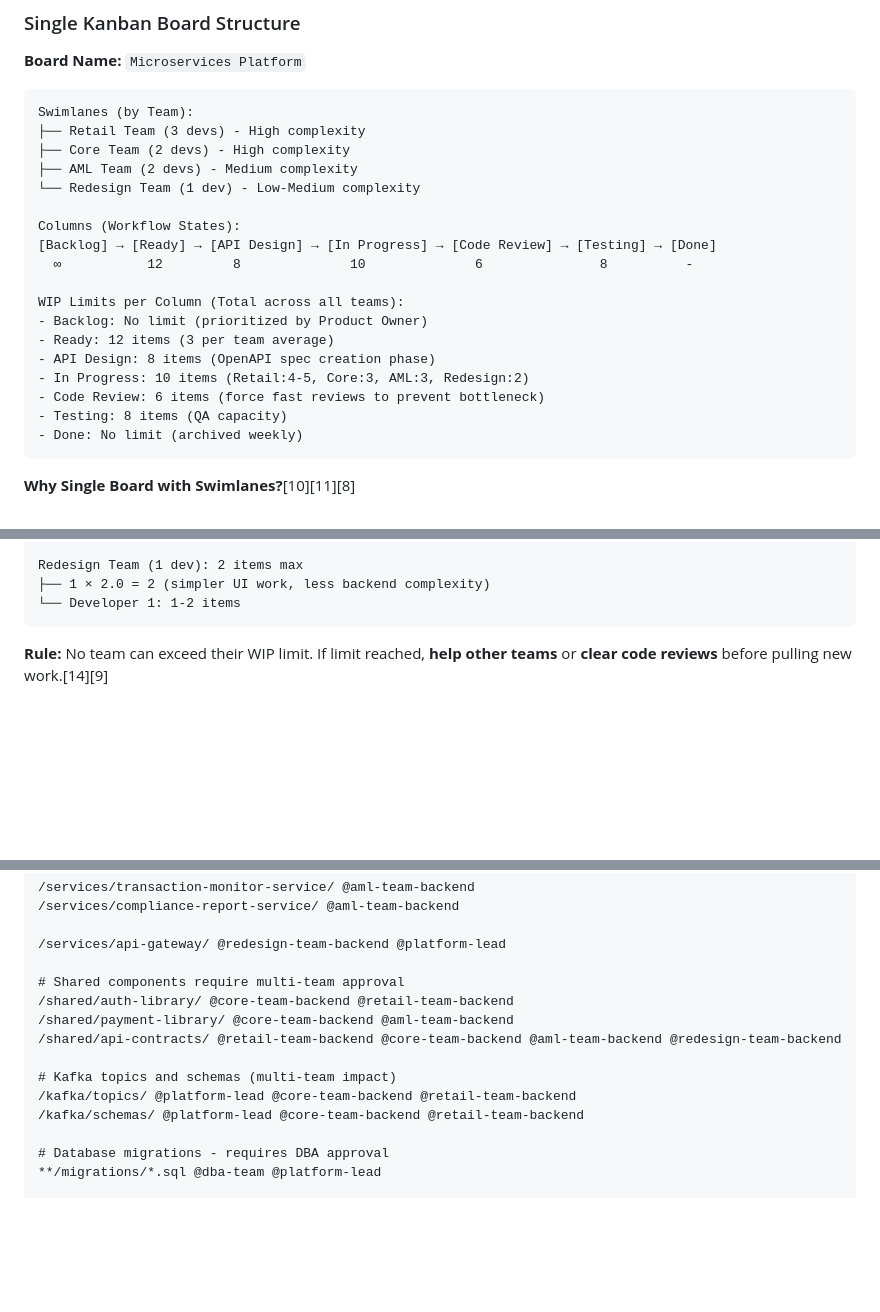
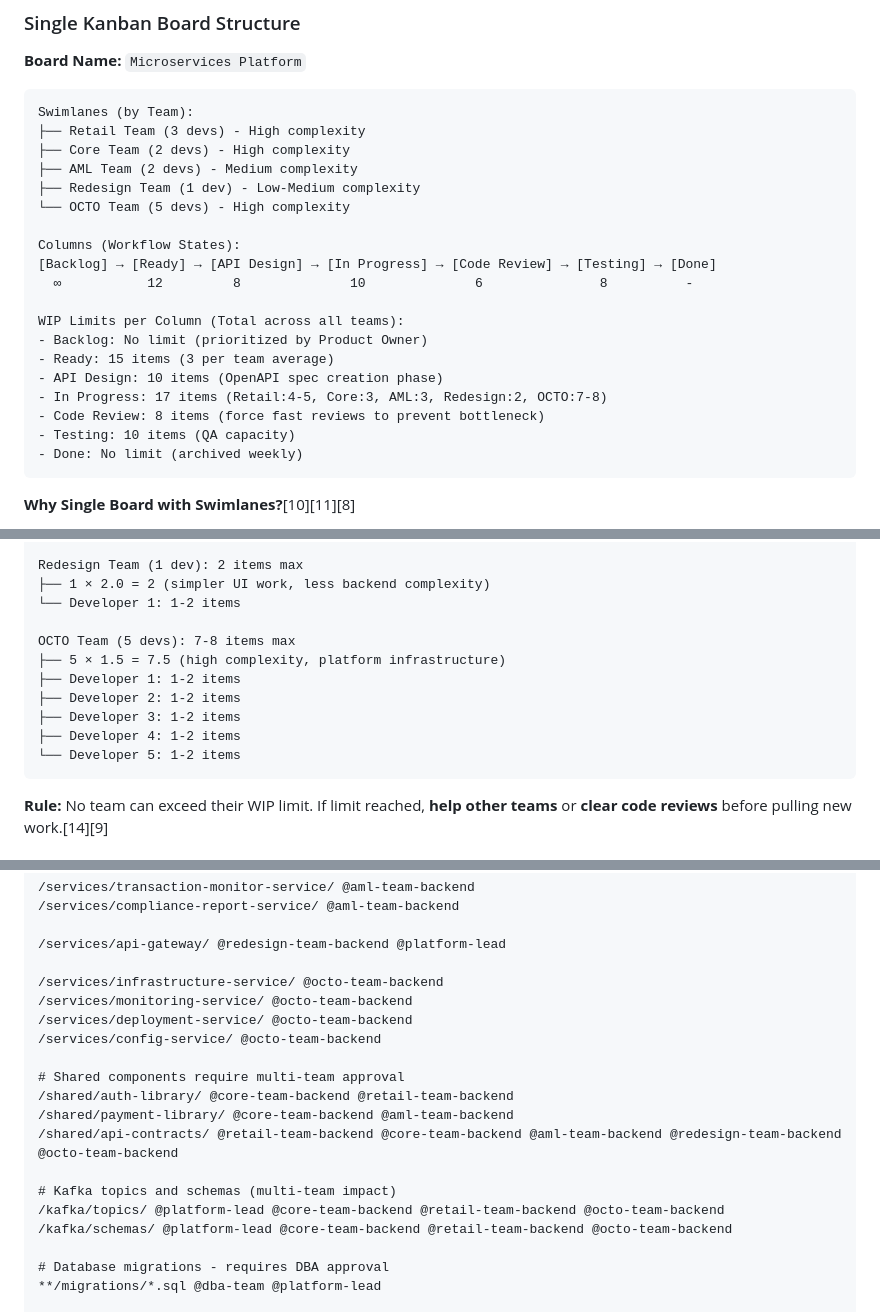
Before and after one commit to recferret-bit/finharbor, a Markdown page: index.md, 3 parts joined by grey strips. Drawn GitHub-style; blank space fills up the shorter version.

Commit message:
Add OCTO team to documentation and configurations
Co-authored-by: verynimbleferret <verynimbleferret@gmail.com>

````diff
--- a/index.md
+++ b/index.md
@@ -92,7 +94,8 @@ Swimlanes (by Team):
 ├── Retail Team (3 devs) - High complexity
 ├── Core Team (2 devs) - High complexity
 ├── AML Team (2 devs) - Medium complexity
-└── Redesign Team (1 dev) - Low-Medium complexity
+├── Redesign Team (1 dev) - Low-Medium complexity
+└── OCTO Team (5 devs) - High complexity
 
 Columns (Workflow States):
 [Backlog] → [Ready] → [API Design] → [In Progress] → [Code Review] → [Testing] → [Done]
@@ -100,11 +103,11 @@ Columns (Workflow States):
 
 WIP Limits per Column (Total across all teams):
 - Backlog: No limit (prioritized by Product Owner)
-- Ready: 12 items (3 per team average)
-- API Design: 8 items (OpenAPI spec creation phase)
-- In Progress: 10 items (Retail:4-5, Core:3, AML:3, Redesign:2)
-- Code Review: 6 items (force fast reviews to prevent bottleneck)
-- Testing: 8 items (QA capacity)
+- Ready: 15 items (3 per team average)
+- API Design: 10 items (OpenAPI spec creation phase)
+- In Progress: 17 items (Retail:4-5, Core:3, AML:3, Redesign:2, OCTO:7-8)
+- Code Review: 8 items (force fast reviews to prevent bottleneck)
+- Testing: 10 items (QA capacity)
 - Done: No limit (archived weekly)
 ```
 
@@ -140,6 +143,14 @@ AML Team (2 devs): 3 items max
 Redesign Team (1 dev): 2 items max
 ├── 1 × 2.0 = 2 (simpler UI work, less backend complexity)
 └── Developer 1: 1-2 items
+
+OCTO Team (5 devs): 7-8 items max
+├── 5 × 1.5 = 7.5 (high complexity, platform infrastructure)
+├── Developer 1: 1-2 items
+├── Developer 2: 1-2 items
+├── Developer 3: 1-2 items
+├── Developer 4: 1-2 items
+└── Developer 5: 1-2 items
 ```
 
 **Rule:** No team can exceed their WIP limit. If limit reached, **help other teams** or **clear code reviews** before pulling new work.[14][9]
@@ -275,14 +294,19 @@ Create `.github/CODEOWNERS` in repository root:[19][20][21]
 
 /services/api-gateway/ @redesign-team-backend @platform-lead
 
+/services/infrastructure-service/ @octo-team-backend
+/services/monitoring-service/ @octo-team-backend
+/services/deployment-service/ @octo-team-backend
+/services/config-service/ @octo-team-backend
+
 # Shared components require multi-team approval
 /shared/auth-library/ @core-team-backend @retail-team-backend
 /shared/payment-library/ @core-team-backend @aml-team-backend
-/shared/api-contracts/ @retail-team-backend @core-team-backend @aml-team-backend @redesign-team-backend
+/shared/api-contracts/ @retail-team-backend @core-team-backend @aml-team-backend @redesign-team-backend @octo-team-backend
 
 # Kafka topics and schemas (multi-team impact)
-/kafka/topics/ @platform-lead @core-team-backend @retail-team-backend
-/kafka/schemas/ @platform-lead @core-team-backend @retail-team-backend
+/kafka/topics/ @platform-lead @core-team-backend @retail-team-backend @octo-team-backend
+/kafka/schemas/ @platform-lead @core-team-backend @retail-team-backend @octo-team-backend
 
 # Database migrations - requires DBA approval
 **/migrations/*.sql @dba-team @platform-lead
````
Also changed, not shown: other parts of index.md (+44 -6 lines).
